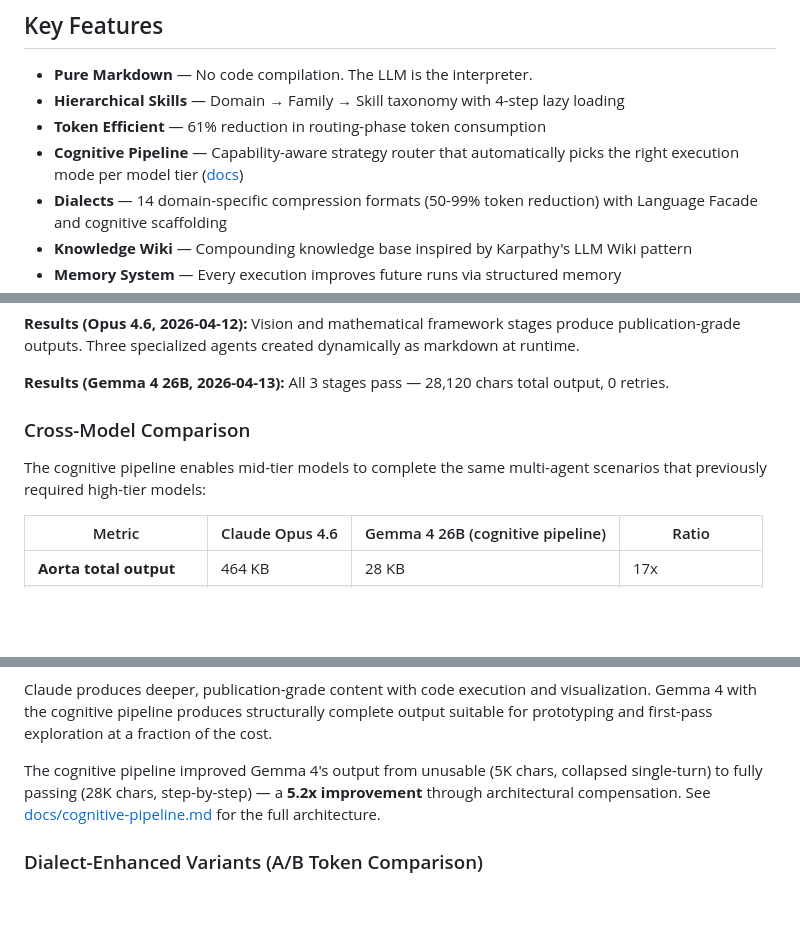
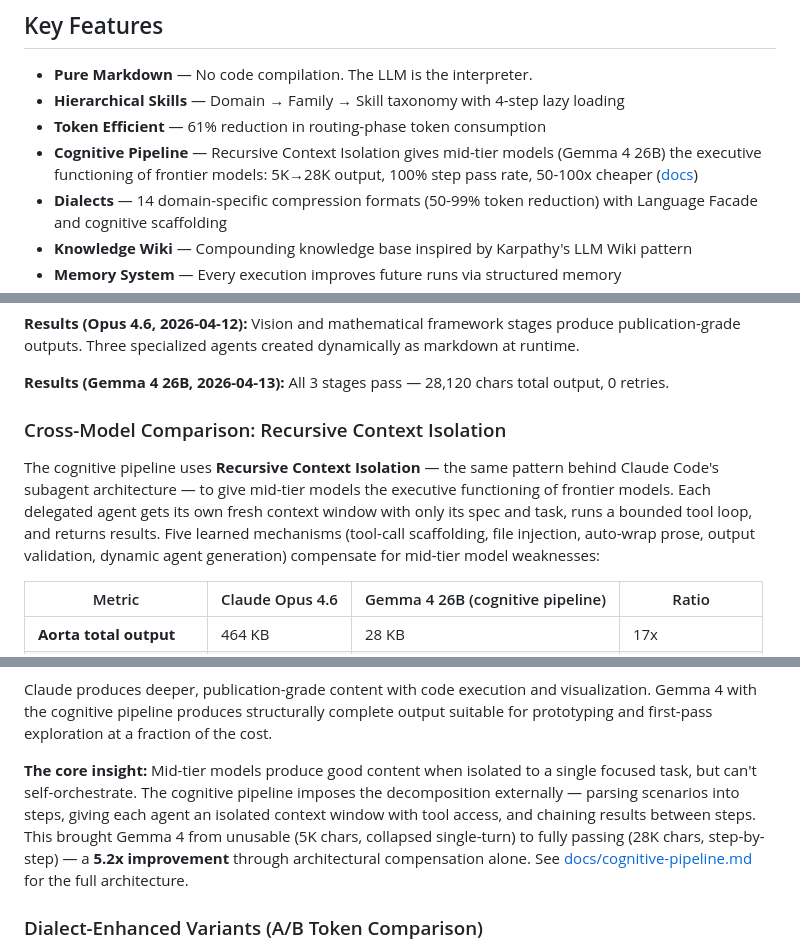
Before and after one commit to EvolvingAgentsLabs/skillos, a Markdown page: README.md, 3 parts joined by grey strips. Rendered like a GitHub page; blank space fills up the shorter version.

```diff
--- a/README.md
+++ b/README.md
@@ -147,7 +147,7 @@ project/        scaffold/       project-scaffold-tool
 - **Pure Markdown** — No code compilation. The LLM is the interpreter.
 - **Hierarchical Skills** — Domain → Family → Skill taxonomy with 4-step lazy loading
 - **Token Efficient** — 61% reduction in routing-phase token consumption
-- **Cognitive Pipeline** — Capability-aware strategy router that automatically picks the right execution mode per model tier ([docs](docs/cognitive-pipeline.md))
+- **Cognitive Pipeline** — Recursive Context Isolation gives mid-tier models (Gemma 4 26B) the executive functioning of frontier models: 5K→28K output, 100% step pass rate, 50-100x cheaper ([docs](docs/cognitive-pipeline.md))
 - **Dialects** — 14 domain-specific compression formats (50-99% token reduction) with Language Facade and cognitive scaffolding
 - **Knowledge Wiki** — Compounding knowledge base inspired by Karpathy's LLM Wiki pattern
 - **Memory System** — Every execution improves future runs via structured memory
@@ -255,9 +255,9 @@ python run_scenario.py scenarios/ProjectAortaScenario.md "quantum arterial navig
 
 **Results (Gemma 4 26B, 2026-04-13):** All 3 stages pass — 28,120 chars total output, 0 retries.
 
-### Cross-Model Comparison
+### Cross-Model Comparison: Recursive Context Isolation
 
-The cognitive pipeline enables mid-tier models to complete the same multi-agent scenarios that previously required high-tier models:
+The cognitive pipeline uses **Recursive Context Isolation** — the same pattern behind Claude Code's subagent architecture — to give mid-tier models the executive functioning of frontier models. Each delegated agent gets its own fresh context window with only its spec and task, runs a bounded tool loop, and returns results. Five learned mechanisms (tool-call scaffolding, file injection, auto-wrap prose, output validation, dynamic agent generation) compensate for mid-tier model weaknesses:
 
 | Metric | Claude Opus 4.6 | Gemma 4 26B (cognitive pipeline) | Ratio |
 |--------|-----------------|----------------------------------|-------|
@@ -271,7 +271,7 @@ The cognitive pipeline enables mid-tier models to complete the same multi-agent
 
 Claude produces deeper, publication-grade content with code execution and visualization. Gemma 4 with the cognitive pipeline produces structurally complete output suitable for prototyping and first-pass exploration at a fraction of the cost.
 
-The cognitive pipeline improved Gemma 4's output from unusable (5K chars, collapsed single-turn) to fully passing (28K chars, step-by-step) — a **5.2x improvement** through architectural compensation. See [docs/cognitive-pipeline.md](docs/cognitive-pipeline.md) for the full architecture.
+**The core insight:** Mid-tier models produce good content when isolated to a single focused task, but can't self-orchestrate. The cognitive pipeline imposes the decomposition externally — parsing scenarios into steps, giving each agent an isolated context window with tool access, and chaining results between steps. This brought Gemma 4 from unusable (5K chars, collapsed single-turn) to fully passing (28K chars, step-by-step) — a **5.2x improvement** through architectural compensation alone. See [docs/cognitive-pipeline.md](docs/cognitive-pipeline.md) for the full architecture.
 
 ### Dialect-Enhanced Variants (A/B Token Comparison)
 
```
Also changed, not shown: docs/cognitive-pipeline.md (+40 -12 lines).
